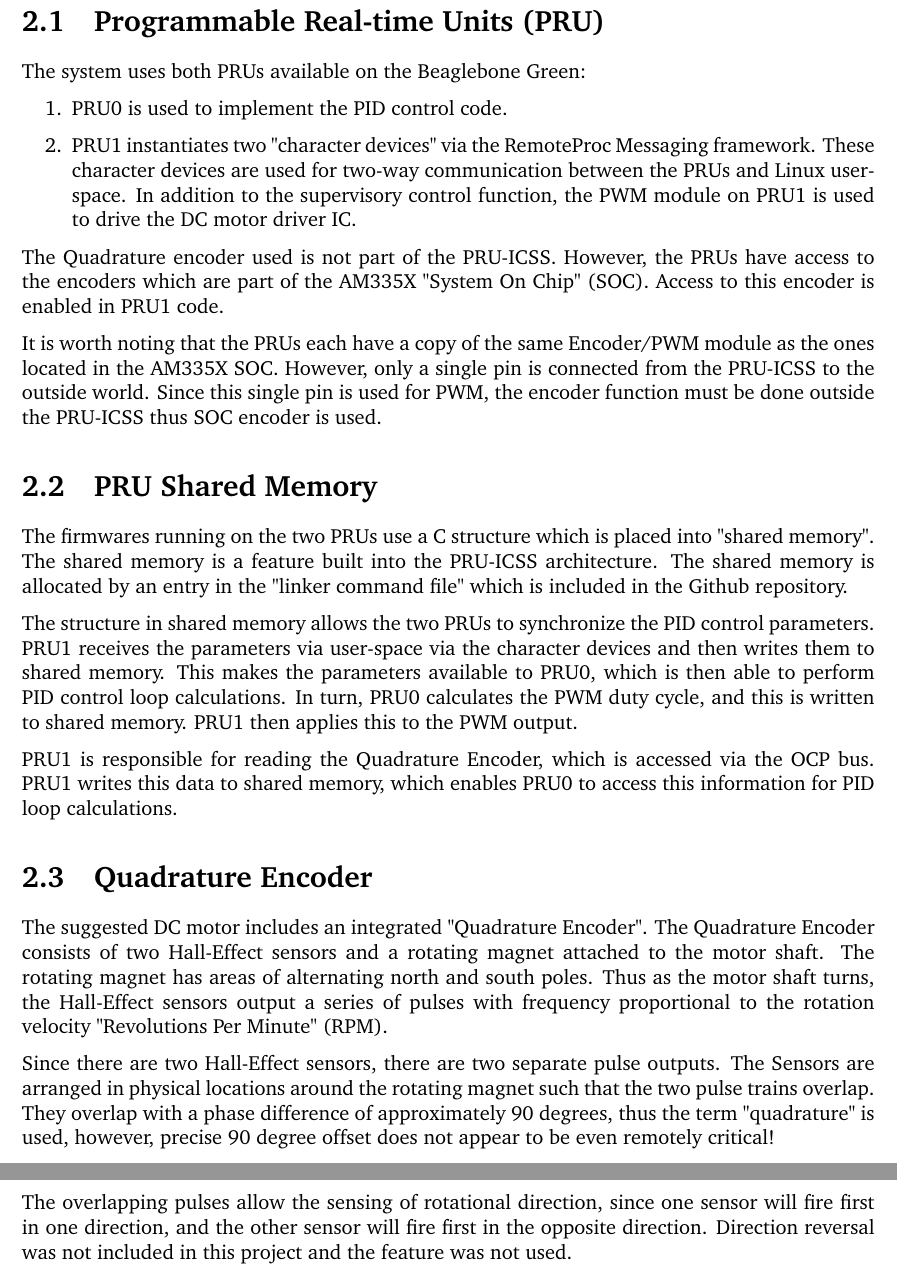
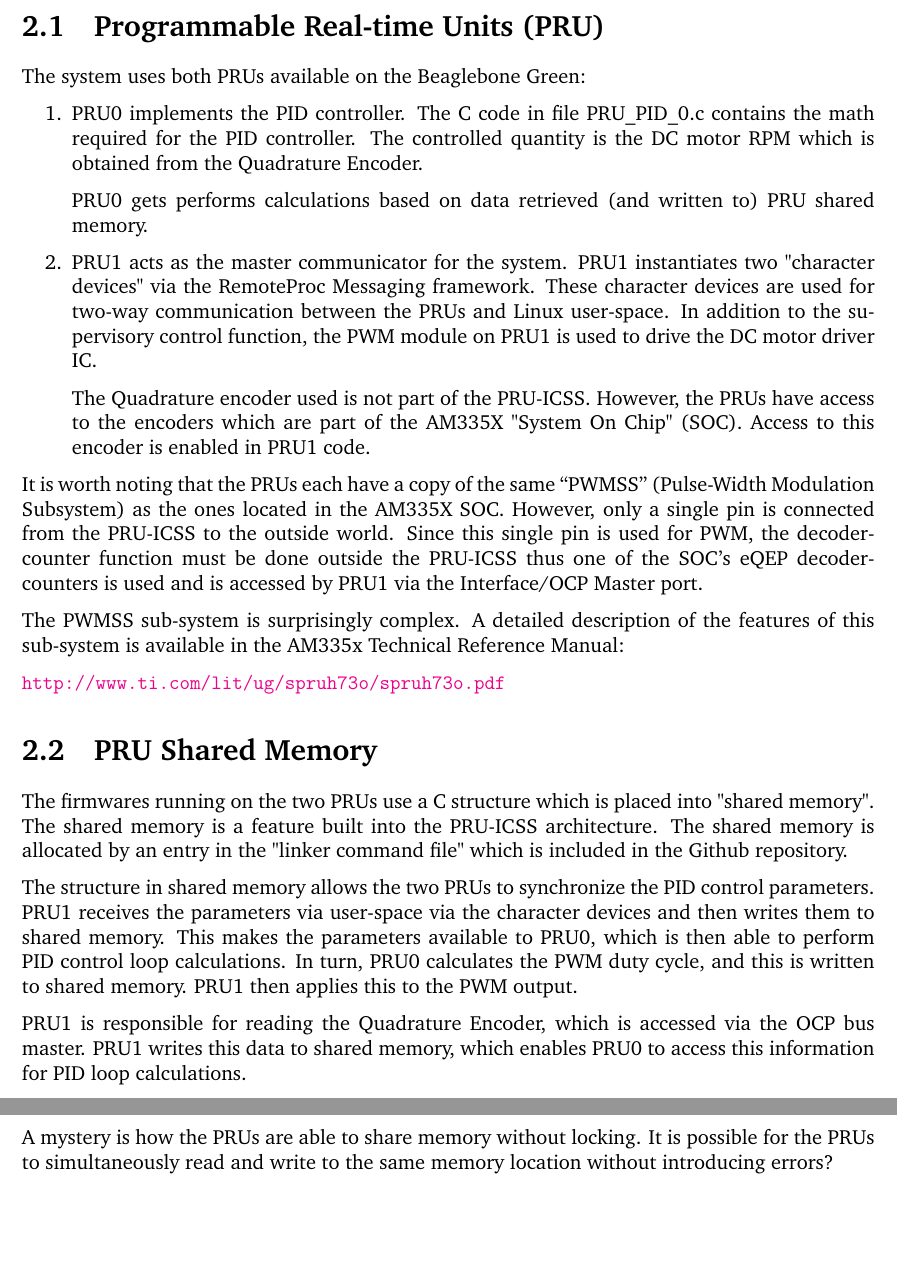
Before and after one commit to karteek-yv/pru-pid-motor, a LaTeX thesis (doc/PRUPIDMOTORlatex/pru-pid.tex, which reads doc/PRUPIDMOTORlatex/TeX_files/system_diagram.tex): two parts of pages 9 and 10 of 28 before the commit and two parts of pages 9 and 10 of 29 after it, joined at a grey line, cut so that both start at the same text, the shorter picture padded with empty space. Compiled offline with pdfLaTeX.

Commit message:
Updating documentation.  More to do!

```diff
--- a/doc/PRUPIDMOTORlatex/TeX_files/system_diagram.tex
+++ b/doc/PRUPIDMOTORlatex/TeX_files/system_diagram.tex
@@ -12,14 +14,23 @@
 The system uses both PRUs available on the Beaglebone Green:
 
 \begin{enumerate}
-\item PRU0 is used to implement the PID control code.
+\item
 
-\item PRU1 instantiates two "character devices" via the RemoteProc Messaging framework.  These character devices are used for two-way communication between the PRUs and Linux user-space.  In addition to the supervisory control function, the PWM module on PRU1 is used to drive the DC motor driver IC.
+PRU0 implements the PID controller.  The C code in file PRU\_PID\_0.c contains
+the math required for the PID controller.  The controlled quantity is the DC motor RPM which is obtained from the Quadrature Encoder.
+
+PRU0 gets performs calculations based on data retrieved (and written to) PRU shared memory.
+\item
+PRU1 acts as the master communicator for the system.  PRU1 instantiates two "character devices" via the RemoteProc Messaging framework.  These character devices are used for two-way communication between the PRUs and Linux user-space.  In addition to the supervisory control function, the PWM module on PRU1 is used to drive the DC motor driver IC.
+
+The Quadrature encoder used is not part of the PRU-ICSS.  However, the PRUs have access to the encoders which are part of the AM335X "System On Chip" (SOC).  Access to this encoder is enabled in PRU1 code.
 \end{enumerate}
 
-The Quadrature encoder used is not part of the PRU-ICSS.  However, the PRUs have access to the encoders which are part of the AM335X "System On Chip" (SOC).  Access to this encoder is enabled in PRU1 code.
+It is worth noting that the PRUs each have a copy of the same ``PWMSS'' (Pulse-Width Modulation Subsystem) as the ones located in the AM335X SOC.  However, only a single pin is connected from the PRU-ICSS to the outside world.  Since this single pin is used for PWM, the decoder-counter function must be done outside the PRU-ICSS thus one of the SOC's eQEP decoder-counters is used and is accessed by PRU1 via the Interface/OCP Master port.
 
-It is worth noting that the PRUs each have a copy of the same Encoder/PWM module as the ones located in the AM335X SOC.  However, only a single pin is connected from the PRU-ICSS to the outside world.  Since this single pin is used for PWM, the encoder function must be done outside the PRU-ICSS thus SOC encoder is used.
+The PWMSS sub-system is surprisingly complex.  A detailed description of the features of this sub-system is available in the AM335x Technical Reference Manual:
+
+\url{http://www.ti.com/lit/ug/spruh73o/spruh73o.pdf}
 
 \section{PRU Shared Memory}
 
@@ -27,13 +38,6 @@ The firmwares running on the two PRUs use a C structure which is placed into "sh
 
 The structure in shared memory allows the two PRUs to synchronize the PID control parameters.  PRU1 receives the parameters via user-space via the character devices and then writes them to shared memory.  This makes the parameters available to PRU0, which is then able to perform PID control loop calculations.  In turn, PRU0 calculates the PWM duty cycle, and this is written to shared memory.  PRU1 then applies this to the PWM output.
 
-PRU1 is responsible for reading the Quadrature Encoder, which is accessed via the OCP bus.  PRU1 writes this data to shared memory, which enables PRU0 to access this information for PID loop calculations.
+PRU1 is responsible for reading the Quadrature Encoder, which is accessed via the OCP bus master.  PRU1 writes this data to shared memory, which enables PRU0 to access this information for PID loop calculations.
 
-
-\section{Quadrature Encoder}
-
-The suggested DC motor includes an integrated "Quadrature Encoder".  The Quadrature Encoder consists of two Hall-Effect sensors and a rotating magnet attached to the motor shaft.  The rotating magnet has areas of alternating north and south poles.  Thus as the motor shaft turns, the Hall-Effect sensors output a series of pulses with frequency proportional to the rotation velocity "Revolutions Per Minute" (RPM).
-
-Since there are two Hall-Effect sensors, there are two separate pulse outputs.  The Sensors are arranged in physical locations around the rotating magnet such that the two pulse trains overlap.  They overlap with a phase difference of approximately 90 degrees, thus the term "quadrature" is used, however, precise 90 degree offset does not appear to be even remotely critical!
-
-The overlapping pulses allow the sensing of rotational direction, since one sensor will fire first in one direction, and the other sensor will fire first in the opposite direction.  Direction reversal was not included in this project and the feature was not used.
+A mystery is how the PRUs are able to share memory without locking.  It is possible for the PRUs to simultaneously read and write to the same memory location without introducing errors?
```
Also changed, not shown: doc/PRUPIDMOTORlatex/TeX_files/introduction.tex (+13 -1 lines), doc/PRUPIDMOTORlatex/TeX_files/resources.tex (+11 -17 lines), doc/PRUPIDMOTORlatex/pru-pid.tex (+1 -0 lines), doc/PRUPIDMOTORlatex/diagrams/soc_system.pdf, doc/PRUPIDMOTORlatex/diagrams/soc_system.svg, doc/PRUPIDMOTORlatex/pru-pid.pdf, doc/PRUPIDMOTORlatex/TeX_files/system_diagram.tex (6 more changed lines), 14 other files.
